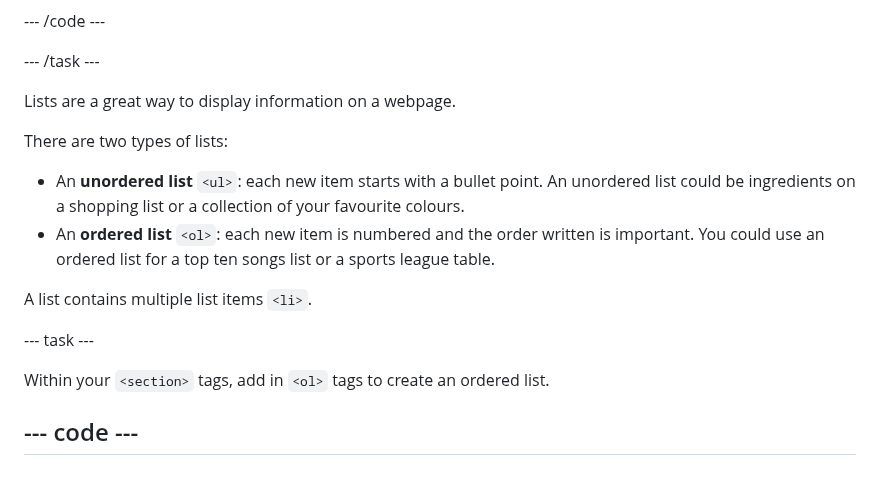
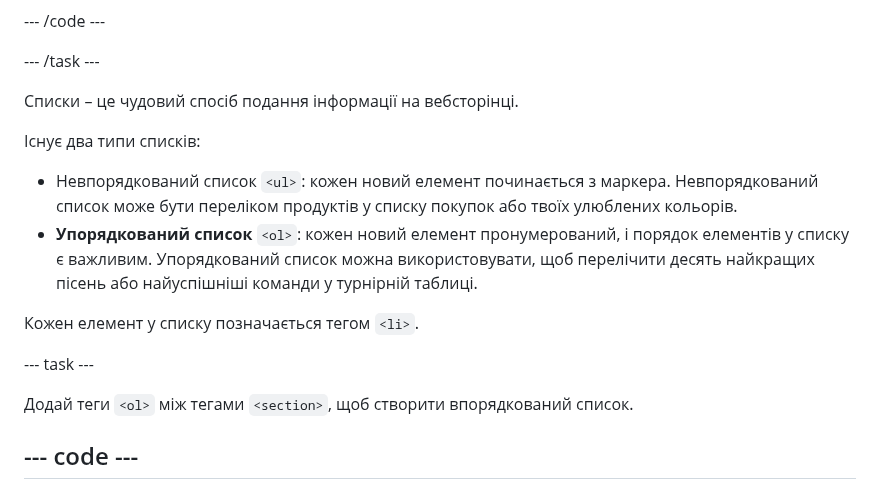
Before and after one commit to raspberrypilearning/top-5-emoji-list, a Markdown page: uk-UA/step_2.md, the part around one of its changes. Rendered like a GitHub page.

```diff
--- a/uk-UA/step_2.md
+++ b/uk-UA/step_2.md
@@ -92,18 +92,18 @@ line_highlights: 35-37
 
 \--- /task ---
 
-Lists are a great way to display information on a webpage.
+Списки – це чудовий спосіб подання інформації на вебсторінці.
 
-There are two types of lists:
+Існує два типи списків:
 
-- An **unordered list** `<ul>`: each new item starts with a bullet point. An unordered list could be ingredients on a shopping list or a collection of your favourite colours.
-- An **ordered list** `<ol>`: each new item is numbered and the order written is important. You could use an ordered list for a top ten songs list or a sports league table.
+- Невпорядкований список `<ul>`: кожен новий елемент починається з маркера. Невпорядкований список може бути переліком продуктів у списку покупок або твоїх улюблених кольорів.
+- **Упорядкований список** `<ol>`: кожен новий елемент пронумерований, і порядок елементів у списку є важливим. Упорядкований список можна використовувати, щоб перелічити десять найкращих пісень або найуспішніші команди у турнірній таблиці.
 
-A list contains multiple list items `<li>`.
+Кожен елемент у списку позначається тегом `<li>`.
 
 \--- task ---
 
-Within your `<section>` tags, add in `<ol>` tags to create an ordered list.
+Додай теги `<ol>` між тегами `<section>`, щоб створити впорядкований список.
 
 ## --- code ---
 
```
Also changed, not shown: other parts of uk-UA/step_2.md (+28 -28 lines).
